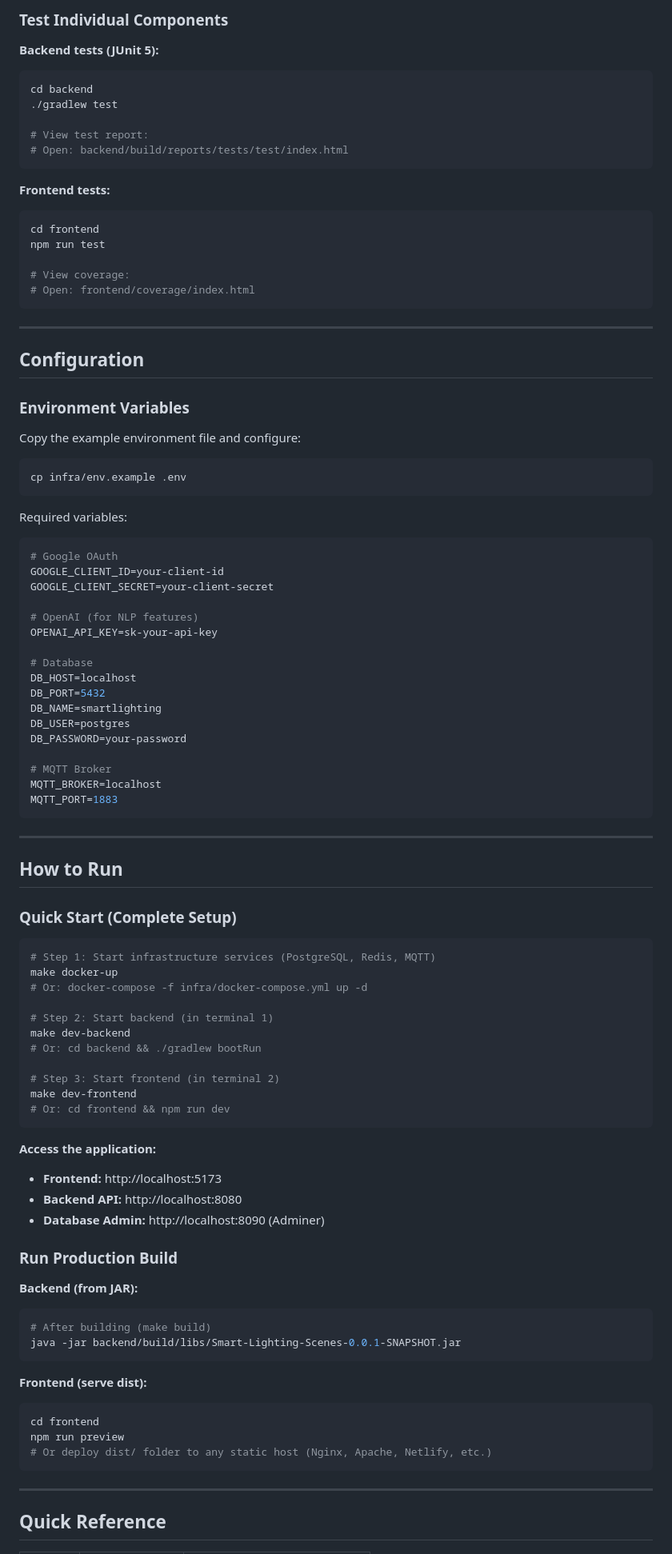
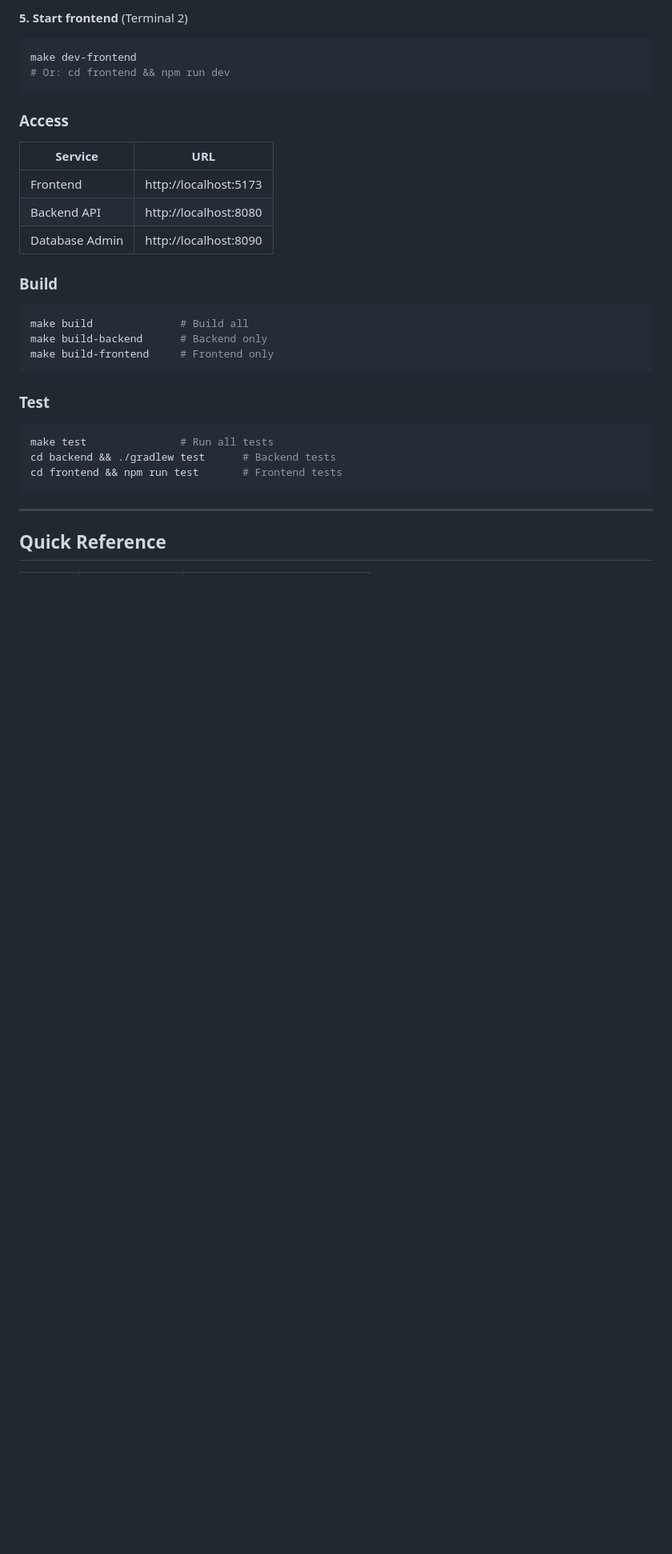
Before and after one commit to muhammadnoorulainroy/smart-lighting-scenes-with-natural-language, a Markdown page: README.md, the part around one of its changes. Shown at 80% size. Rendered like a GitHub page; blank space fills up the shorter version.

````diff
--- a/README.md
+++ b/README.md
@@ -194,97 +263,34 @@ cd ../frontend && npm run test        # Frontend tests
 ```
 
-### Test Individual Components
-
-**Backend tests (JUnit 5):**
-```bash
-cd backend
-./gradlew test
-
-# View test report:
-# Open: backend/build/reports/tests/test/index.html
-```
-
-**Frontend tests:**
-```bash
-cd frontend
-npm run test
-
-# View coverage:
-# Open: frontend/coverage/index.html
-```
-
----
-
-## Configuration
-
-### Environment Variables
-
-Copy the example environment file and configure:
+**5. Start frontend** (Terminal 2)
 
 ```bash
-cp infra/env.example .env
-```
-
-Required variables:
-
-```bash
-# Google OAuth
-GOOGLE_CLIENT_ID=your-client-id
-GOOGLE_CLIENT_SECRET=your-client-secret
-
-# OpenAI (for NLP features)
-OPENAI_API_KEY=sk-your-api-key
-
-# Database
-DB_HOST=localhost
-DB_PORT=5432
-DB_NAME=smartlighting
-DB_USER=postgres
-DB_PASSWORD=your-password
-
-# MQTT Broker
-MQTT_BROKER=localhost
-MQTT_PORT=1883
-```
-
----
-
-## How to Run
-
-### Quick Start (Complete Setup)
-
-```bash
-# Step 1: Start infrastructure services (PostgreSQL, Redis, MQTT)
-make docker-up
-# Or: docker-compose -f infra/docker-compose.yml up -d
-
-# Step 2: Start backend (in terminal 1)
-make dev-backend
-# Or: cd backend && ./gradlew bootRun
-
-# Step 3: Start frontend (in terminal 2)
 make dev-frontend
 # Or: cd frontend && npm run dev
 ```
 
-**Access the application:**
-- **Frontend:** http://localhost:5173
-- **Backend API:** http://localhost:8080
-- **Database Admin:** http://localhost:8090 (Adminer)
+### Access
 
-### Run Production Build
+| Service | URL |
+|---------|-----|
+| Frontend | http://localhost:5173 |
+| Backend API | http://localhost:8080 |
+| Database Admin | http://localhost:8090 |
 
-**Backend (from JAR):**
+### Build
+
 ```bash
-# After building (make build)
-java -jar backend/build/libs/Smart-Lighting-Scenes-0.0.1-SNAPSHOT.jar
+make build              # Build all
+make build-backend      # Backend only
+make build-frontend     # Frontend only
 ```
 
-**Frontend (serve dist):**
+### Test
+
 ```bash
-cd frontend
-npm run preview
-# Or deploy dist/ folder to any static host (Nginx, Apache, Netlify, etc.)
+make test               # Run all tests
+cd backend && ./gradlew test      # Backend tests
+cd frontend && npm run test       # Frontend tests
 ```
 
 ---
````
Also changed, not shown: other parts of README.md (+123 -76 lines).
